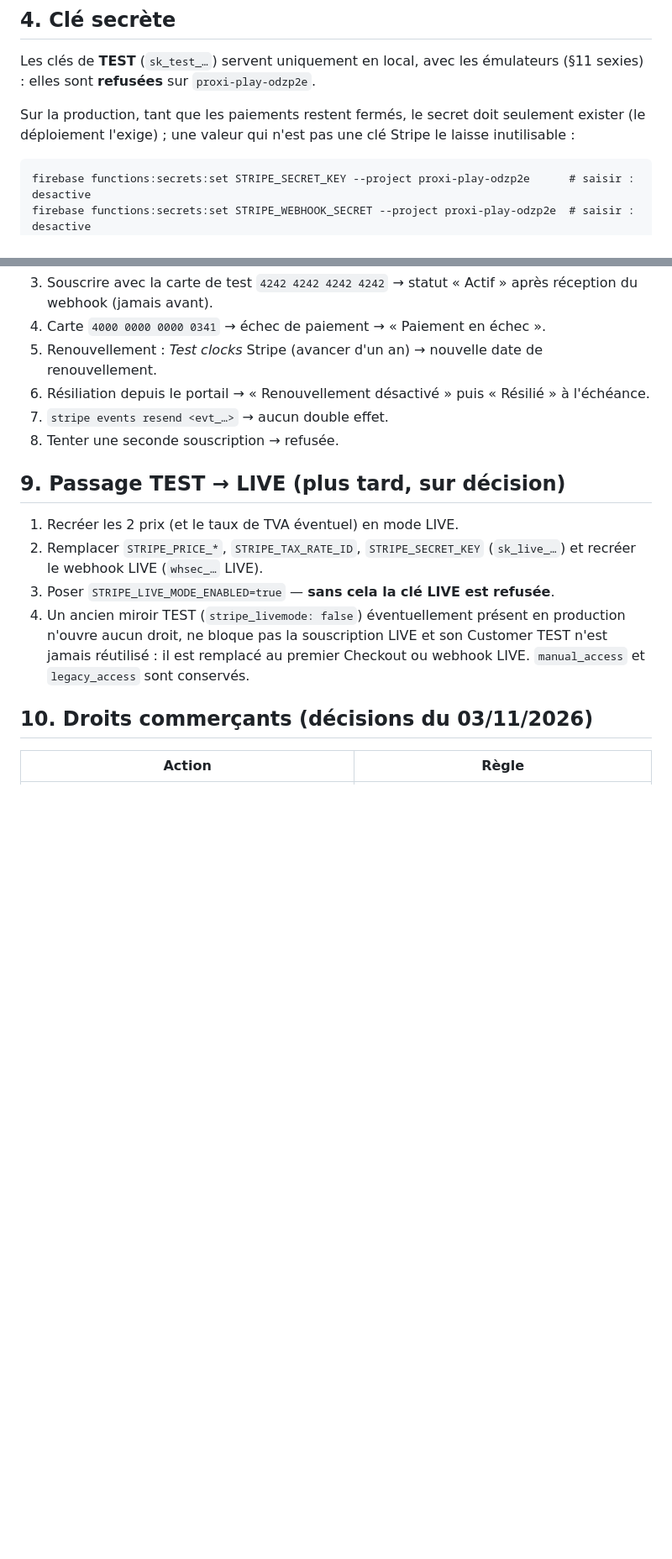
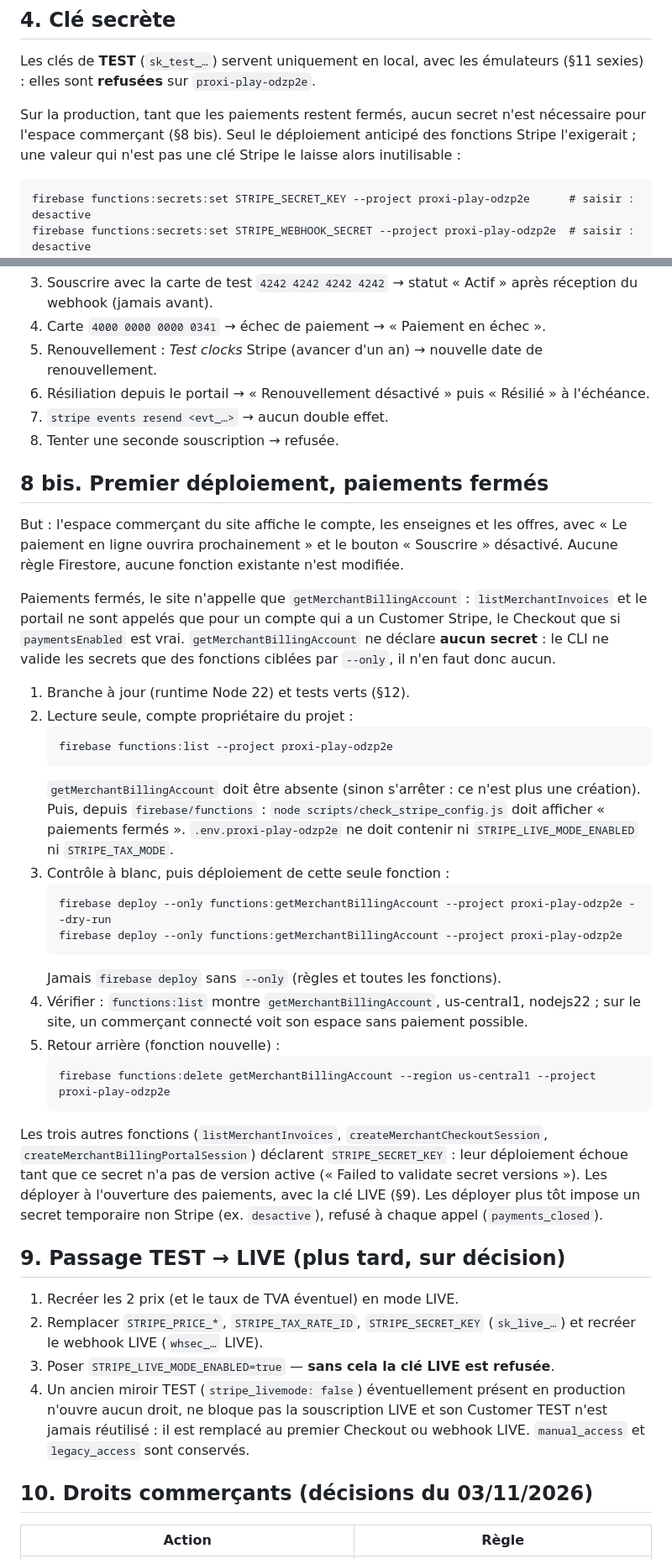
Before and after one commit to proxiplaypro-svg/Proxiplay-main-Mars2026, a Markdown page: docs/stripe-merchant-billing.md, 2 parts joined by grey strips. Shown at 84% size. Rendered like a GitHub page; blank space fills up the shorter version.

Commit message:
docs(stripe): premier deploiement de l'espace commercant, paiements fermes
Seule getMerchantBillingAccount est necessaire au site tant que les
paiements sont fermes ; elle ne declare aucun secret (le CLI ne valide que
les secrets des fonctions ciblees par --only). Procedure : verification en
lecture seule, --dry-run, deploiement cible, controles, retour arriere.
Les trois fonctions Stripe attendent l'ouverture LIVE.

Co-Authored-By: Claude Opus 5.5 <noreply@anthropic.com>

````diff
--- a/docs/stripe-merchant-billing.md
+++ b/docs/stripe-merchant-billing.md
@@ -91,9 +91,10 @@ et aucun Checkout n'est possible.
 Les clés de **TEST** (`sk_test_…`) servent uniquement en local, avec les
 émulateurs (§11 sexies) : elles sont **refusées** sur `proxi-play-odzp2e`.
 
-Sur la production, tant que les paiements restent fermés, le secret doit
-seulement exister (le déploiement l'exige) ; une valeur qui n'est pas une
-clé Stripe le laisse inutilisable :
+Sur la production, tant que les paiements restent fermés, aucun secret
+n'est nécessaire pour l'espace commerçant (§8 bis). Seul le déploiement
+anticipé des fonctions Stripe l'exigerait ; une valeur qui n'est pas une
+clé Stripe le laisse alors inutilisable :
 
 ```
 firebase functions:secrets:set STRIPE_SECRET_KEY --project proxi-play-odzp2e      # saisir : desactive
@@ -156,6 +157,51 @@ d'année (prorata) n'est pas décidée.
    « Résilié » à l'échéance.
 7. `stripe events resend <evt_…>` → aucun double effet.
 8. Tenter une seconde souscription → refusée.
+
+## 8 bis. Premier déploiement, paiements fermés
+
+But : l'espace commerçant du site affiche le compte, les enseignes et les
+offres, avec « Le paiement en ligne ouvrira prochainement » et le bouton
+« Souscrire » désactivé. Aucune règle Firestore, aucune fonction existante
+n'est modifiée.
+
+Paiements fermés, le site n'appelle que `getMerchantBillingAccount` :
+`listMerchantInvoices` et le portail ne sont appelés que pour un compte qui a
+un Customer Stripe, le Checkout que si `paymentsEnabled` est vrai.
+`getMerchantBillingAccount` ne déclare **aucun secret** : le CLI ne valide
+les secrets que des fonctions ciblées par `--only`, il n'en faut donc aucun.
+
+1. Branche à jour (runtime Node 22) et tests verts (§12).
+2. Lecture seule, compte propriétaire du projet :
+   ```
+   firebase functions:list --project proxi-play-odzp2e
+   ```
+   `getMerchantBillingAccount` doit être absente (sinon s'arrêter : ce n'est
+   plus une création). Puis, depuis `firebase/functions` :
+   `node scripts/check_stripe_config.js` doit afficher « paiements fermés ».
+   `.env.proxi-play-odzp2e` ne doit contenir ni `STRIPE_LIVE_MODE_ENABLED`
+   ni `STRIPE_TAX_MODE`.
+3. Contrôle à blanc, puis déploiement de cette seule fonction :
+   ```
+   firebase deploy --only functions:getMerchantBillingAccount --project proxi-play-odzp2e --dry-run
+   firebase deploy --only functions:getMerchantBillingAccount --project proxi-play-odzp2e
+   ```
+   Jamais `firebase deploy` sans `--only` (règles et toutes les fonctions).
+4. Vérifier : `functions:list` montre `getMerchantBillingAccount`,
+   us-central1, nodejs22 ; sur le site, un commerçant connecté voit son
+   espace sans paiement possible.
+5. Retour arrière (fonction nouvelle) :
+   ```
+   firebase functions:delete getMerchantBillingAccount --region us-central1 --project proxi-play-odzp2e
+   ```
+
+Les trois autres fonctions (`listMerchantInvoices`,
+`createMerchantCheckoutSession`, `createMerchantBillingPortalSession`)
+déclarent `STRIPE_SECRET_KEY` : leur déploiement échoue tant que ce secret
+n'a pas de version active (« Failed to validate secret versions »). Les
+déployer à l'ouverture des paiements, avec la clé LIVE (§9). Les déployer
+plus tôt impose un secret temporaire non Stripe (ex. `desactive`), refusé à
+chaque appel (`payments_closed`).
 
 ## 9. Passage TEST → LIVE (plus tard, sur décision)
 
````
